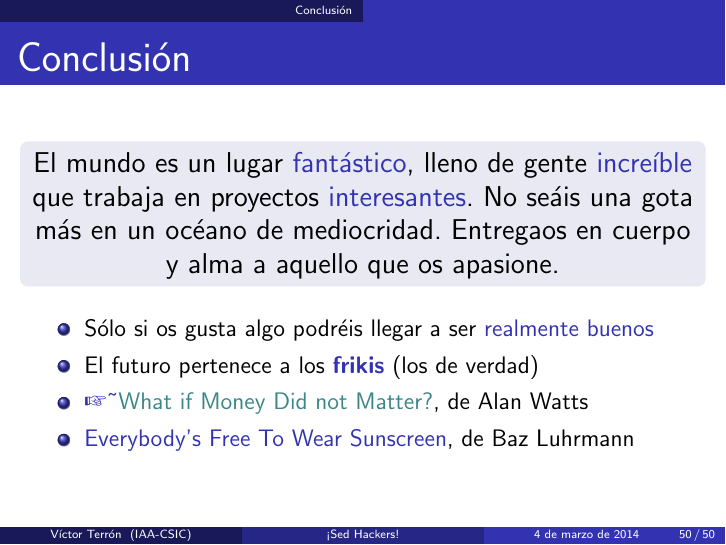
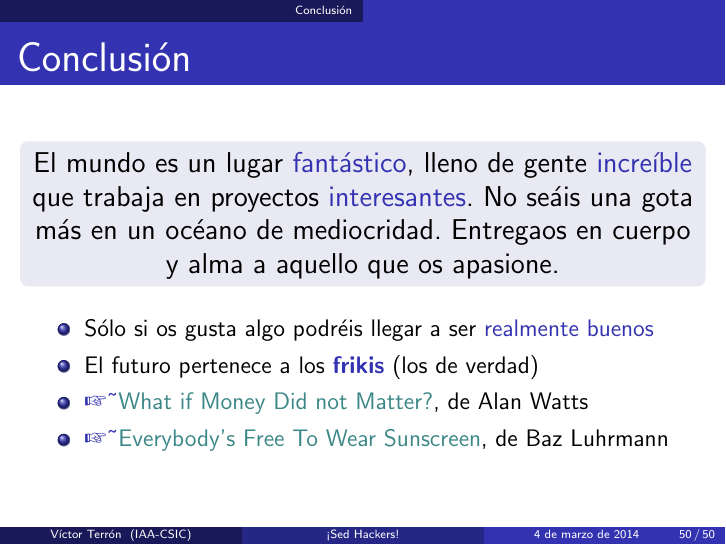
Before and after one commit to vterron/sed-hackers, LaTeX slides (sed-hackers.tex): page 50 of 50. Compiled offline with pdfLaTeX; a LaTeX package or settings file that is missing is left out.

Commit message:
Add link to "Everybody’s Free To Wear Sunscreen" video on YouTube

```diff
--- a/sed-hackers.tex
+++ b/sed-hackers.tex
@@ -715,7 +715,8 @@
       \item El futuro pertenece a los {\bf \structure{frikis}} (los de verdad)
       \item \href{https://vimeo.com/65666763}
             {\structure{\ding{43}~\color{sail-green}{What if Money Did not Matter?}}}, de Alan Watts
-      \item \structure{Everybody's Free To Wear Sunscreen}, de Baz Luhrmann
+      \item \href{https://www.youtube.com/watch?v=rAn4gZCd4HY}
+            {\structure{\ding{43}~\color{sail-green}{Everybody's Free To Wear Sunscreen}}}, de Baz Luhrmann
     \end{itemize}
 \end{frame}
 
```
